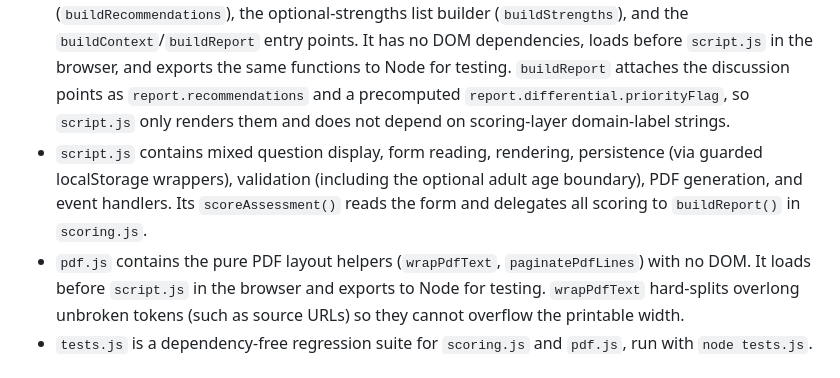
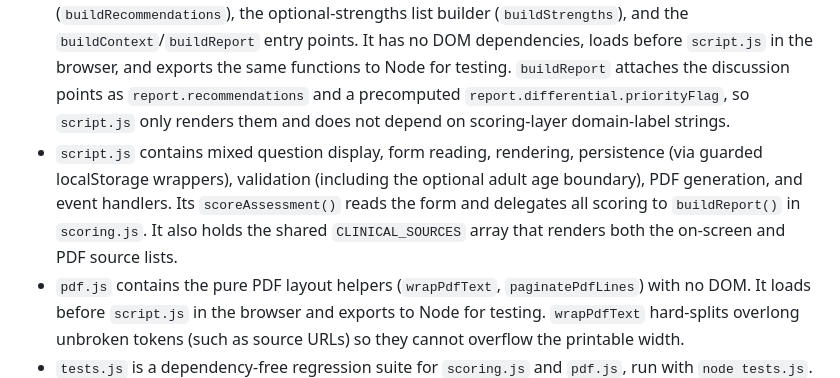
Before and after one commit to rwgs/diagnosis, a Markdown page: README.md, the part around the change. Drawn GitHub-style.

Commit message:
Note the shared CLINICAL_SOURCES array in the README file map
Completes the source-centralization docs (belongs with the earlier
"Centralize clinical sources" change): the README script.js entry now records
that it holds the shared CLINICAL_SOURCES array driving both source lists.

```diff
--- a/README.md
+++ b/README.md
@@ -163,7 +163,7 @@ This project is intentionally dependency-free:
 - `styles.css` contains responsive layout and print styles.
 - `questions.js` contains the live question bank, answer-choice definitions (including the `strengthDegree` scale), display chunk size, condition labels, and the optional, unscored strengths section (flagged `optional: true`).
 - `scoring.js` contains the pure scoring core: weight vectors (`WEIGHTS`), condition scorers, discriminator and validity logic, threshold labels, the clinical-discussion-point generator (`buildRecommendations`), the optional-strengths list builder (`buildStrengths`), and the `buildContext`/`buildReport` entry points. It has no DOM dependencies, loads before `script.js` in the browser, and exports the same functions to Node for testing. `buildReport` attaches the discussion points as `report.recommendations` and a precomputed `report.differential.priorityFlag`, so `script.js` only renders them and does not depend on scoring-layer domain-label strings.
-- `script.js` contains mixed question display, form reading, rendering, persistence (via guarded localStorage wrappers), validation (including the optional adult age boundary), PDF generation, and event handlers. Its `scoreAssessment()` reads the form and delegates all scoring to `buildReport()` in `scoring.js`.
+- `script.js` contains mixed question display, form reading, rendering, persistence (via guarded localStorage wrappers), validation (including the optional adult age boundary), PDF generation, and event handlers. Its `scoreAssessment()` reads the form and delegates all scoring to `buildReport()` in `scoring.js`. It also holds the shared `CLINICAL_SOURCES` array that renders both the on-screen and PDF source lists.
 - `pdf.js` contains the pure PDF layout helpers (`wrapPdfText`, `paginatePdfLines`) with no DOM. It loads before `script.js` in the browser and exports to Node for testing. `wrapPdfText` hard-splits overlong unbroken tokens (such as source URLs) so they cannot overflow the printable width.
 - `tests.js` is a dependency-free regression suite for `scoring.js` and `pdf.js`, run with `node tests.js`. It asserts that every `WEIGHTS` vector sums to 1.00, that discriminator bonuses stay within their caps, that validity flags fire at their boundaries, that level/support/gate/insight/ADHD-presentation thresholds are correct, that `buildRecommendations` fires each discussion point at its intended threshold, that the optional strengths module lists only endorsed items and feeds no condition percentage, that the PDF wrap/paginate helpers split overlong tokens and keep subheadings with their content, and that a full report over the whole question bank matches a locked golden baseline.
 - `QUESTIONS.md` contains candidate construct-mapping notes for future question-bank review. It is a reference file, not a copied licensed instrument.
```
